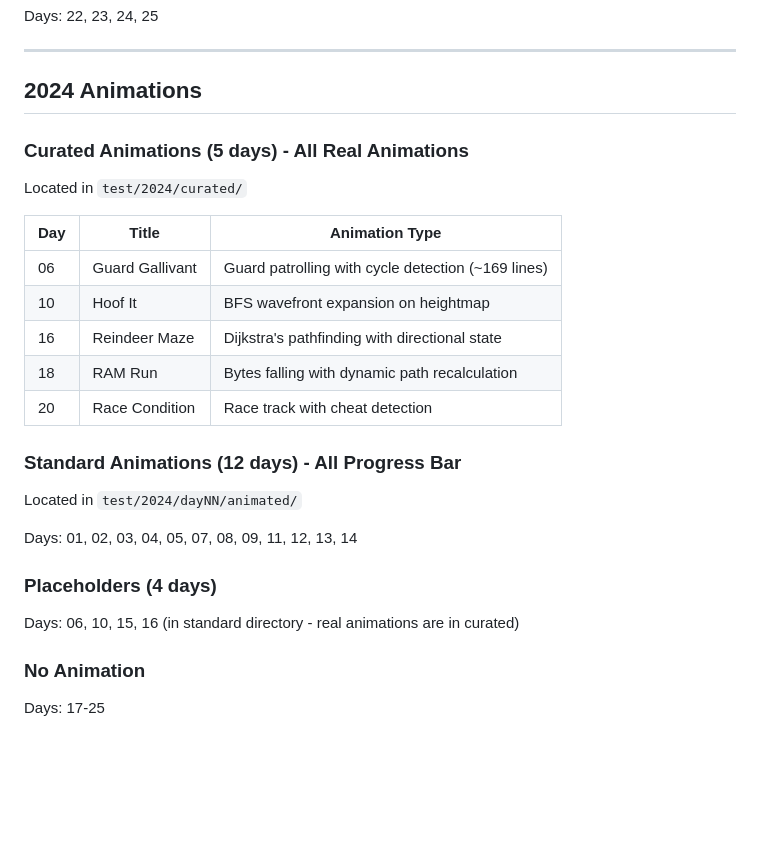
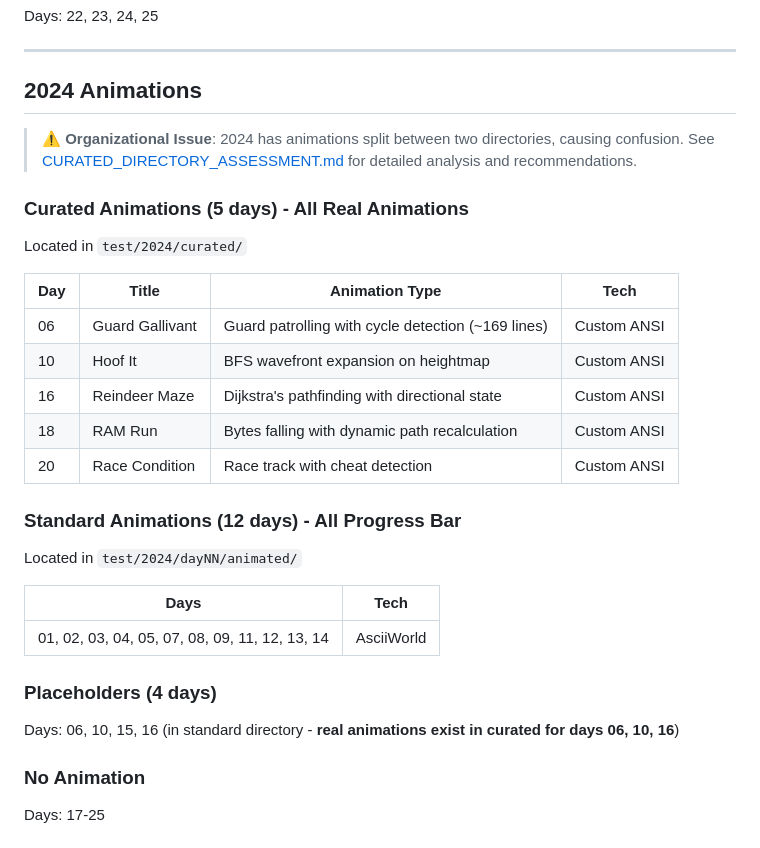
Before and after one commit to nbrader/ascii-world, a Markdown page: ANIMATION_STATUS.md, the part around the change. GitHub-like rendering; blank space fills up the shorter version.

```diff
--- a/ANIMATION_STATUS.md
+++ b/ANIMATION_STATUS.md
@@ -51,27 +51,32 @@ Days: 22, 23, 24, 25
 
 ## 2024 Animations
 
+> **⚠️ Organizational Issue**: 2024 has animations split between two directories, causing confusion.
+> See [CURATED_DIRECTORY_ASSESSMENT.md](CURATED_DIRECTORY_ASSESSMENT.md) for detailed analysis and recommendations.
+
 ### Curated Animations (5 days) - All Real Animations
 
 Located in `test/2024/curated/`
 
-| Day | Title | Animation Type |
-|-----|-------|----------------|
-| 06 | Guard Gallivant | Guard patrolling with cycle detection (~169 lines) |
-| 10 | Hoof It | BFS wavefront expansion on heightmap |
-| 16 | Reindeer Maze | Dijkstra's pathfinding with directional state |
-| 18 | RAM Run | Bytes falling with dynamic path recalculation |
-| 20 | Race Condition | Race track with cheat detection |
+| Day | Title | Animation Type | Tech |
+|-----|-------|----------------|------|
+| 06 | Guard Gallivant | Guard patrolling with cycle detection (~169 lines) | Custom ANSI |
+| 10 | Hoof It | BFS wavefront expansion on heightmap | Custom ANSI |
+| 16 | Reindeer Maze | Dijkstra's pathfinding with directional state | Custom ANSI |
+| 18 | RAM Run | Bytes falling with dynamic path recalculation | Custom ANSI |
+| 20 | Race Condition | Race track with cheat detection | Custom ANSI |
 
 ### Standard Animations (12 days) - All Progress Bar
 
 Located in `test/2024/dayNN/animated/`
 
-Days: 01, 02, 03, 04, 05, 07, 08, 09, 11, 12, 13, 14
+| Days | Tech |
+|------|------|
+| 01, 02, 03, 04, 05, 07, 08, 09, 11, 12, 13, 14 | AsciiWorld |
 
 ### Placeholders (4 days)
 
-Days: 06, 10, 15, 16 (in standard directory - real animations are in curated)
+Days: 06, 10, 15, 16 (in standard directory - **real animations exist in curated for days 06, 10, 16**)
 
 ### No Animation
 
```
Also changed, not shown: CURATED_DIRECTORY_ASSESSMENT.md (added, +170 -0 lines).
